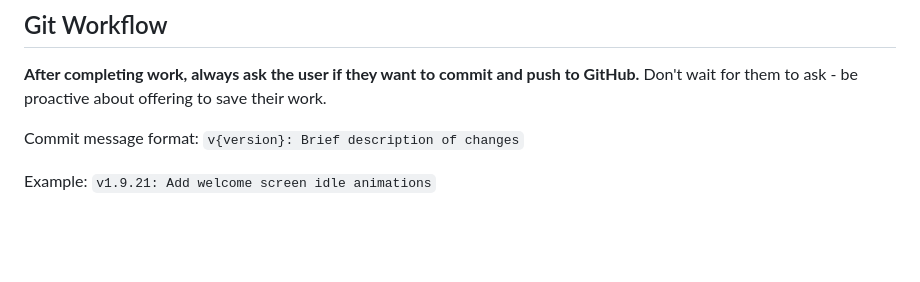
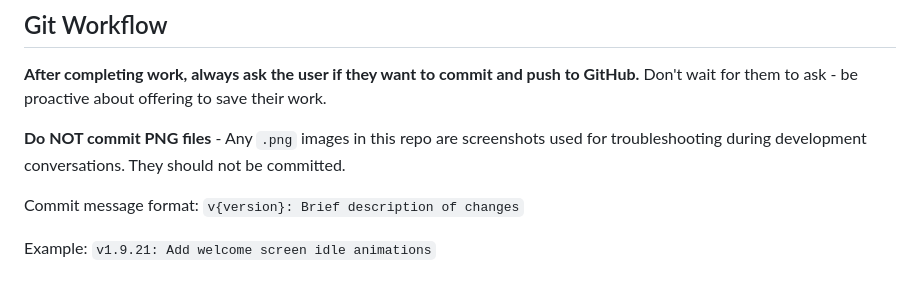
Before and after one commit to matthewseanlocke/Zo-Flash-Cards, a Markdown page: CLAUDE.md, the part around the change. GitHub-like rendering; blank space fills up the shorter version.

Commit message:
docs: Add note about not committing PNG troubleshooting images
🤖 Generated with [Claude Code](https://claude.com/claude-code)

Co-Authored-By: Claude Opus 4.5 <noreply@anthropic.com>

```diff
--- a/CLAUDE.md
+++ b/CLAUDE.md
@@ -46,6 +46,8 @@ Format: `MAJOR.MINOR.PATCH` (e.g., v1.10.0)
 ## Git Workflow
 
 **After completing work, always ask the user if they want to commit and push to GitHub.** Don't wait for them to ask - be proactive about offering to save their work.
+
+**Do NOT commit PNG files** - Any `.png` images in this repo are screenshots used for troubleshooting during development conversations. They should not be committed.
 
 Commit message format: `v{version}: Brief description of changes`
 
```
